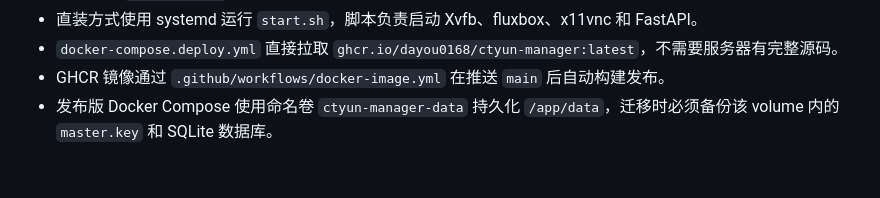
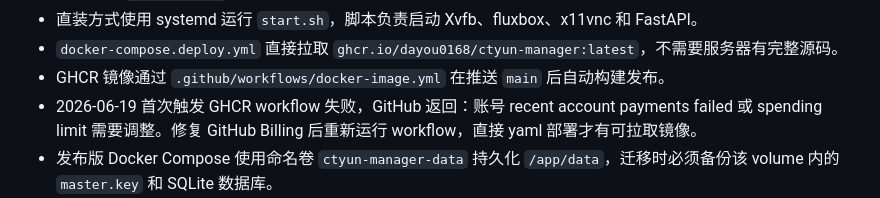
Before and after one commit to dayou0168/ctyun-manager, a Markdown page: PROJECT_CONTEXT.md, the part around the change. Drawn GitHub-style; blank space fills up the shorter version.

```diff
--- a/PROJECT_CONTEXT.md
+++ b/PROJECT_CONTEXT.md
@@ -106,6 +106,7 @@ requirements.txt                  Python 依赖
 - 直装方式使用 systemd 运行 `start.sh`，脚本负责启动 Xvfb、fluxbox、x11vnc 和 FastAPI。
 - `docker-compose.deploy.yml` 直接拉取 `ghcr.io/dayou0168/ctyun-manager:latest`，不需要服务器有完整源码。
 - GHCR 镜像通过 `.github/workflows/docker-image.yml` 在推送 `main` 后自动构建发布。
+- 2026-06-19 首次触发 GHCR workflow 失败，GitHub 返回：账号 recent account payments failed 或 spending limit 需要调整。修复 GitHub Billing 后重新运行 workflow，直接 yaml 部署才有可拉取镜像。
 - 发布版 Docker Compose 使用命名卷 `ctyun-manager-data` 持久化 `/app/data`，迁移时必须备份该 volume 内的 `master.key` 和 SQLite 数据库。
 - 本地源码 Docker Compose 仍保留 `docker-compose.yml`，它使用 `build:` 从当前源码构建镜像，并把本地 `./data` 挂载到容器 `/app/data`。
 
```
Also changed, not shown: README.md (+1 -1 lines).
